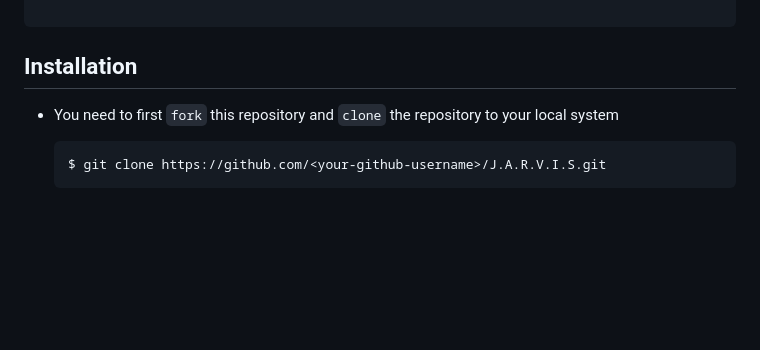
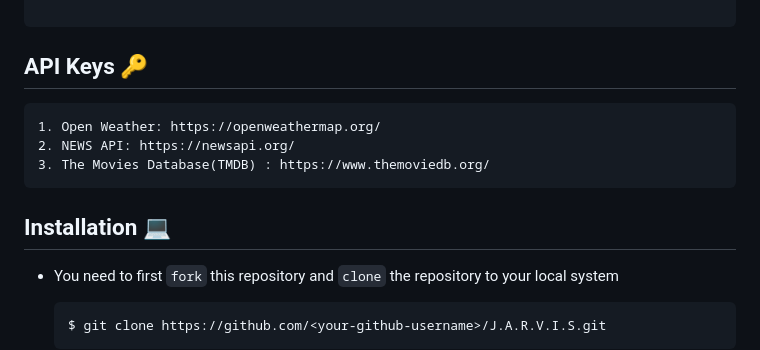
Before and after one commit to bodhisattwaMondal/JarvisDesktopGUI, a Markdown page: README.md, the part around the change printed below. Rendered like a GitHub page; blank space fills up the shorter version.

````diff
--- a/README.md
+++ b/README.md
@@ -88,7 +88,12 @@ Currently I've implemented:
     └── style.css
 
 ```
-## Installation
+## API Keys 🔑
+
+    1. Open Weather: https://openweathermap.org/
+    2. NEWS API: https://newsapi.org/
+    3. The Movies Database(TMDB) : https://www.themoviedb.org/
+## Installation 💻
 
 - You need to first ```fork``` this repository and ```clone``` the repository to your local system
 
````
Also changed, not shown: other parts of README.md (+1 -1 lines).
